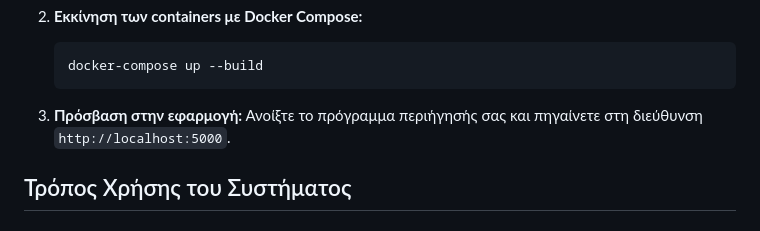
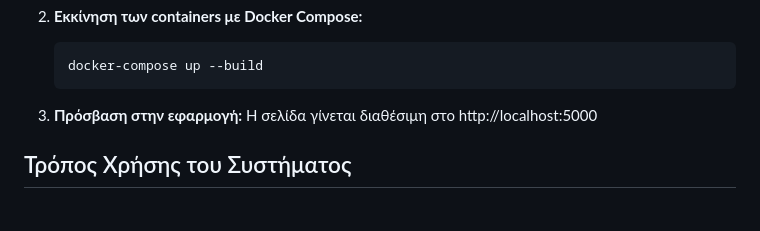
Before and after one commit to AlexKontakis/Containerised_python_app_with_Mongodb_db, a Markdown page: README.md, the part around one of its changes. Drawn GitHub-style.

````diff
--- a/README.md
+++ b/README.md
@@ -58,7 +58,7 @@
     ```
 
 3. **Πρόσβαση στην εφαρμογή:**
-    Ανοίξτε το πρόγραμμα περιήγησής σας και πηγαίνετε στη διεύθυνση `http://localhost:5000`.
+    Η σελίδα γίνεται διαθέσιμη στο http://localhost:5000
 
 ## Τρόπος Χρήσης του Συστήματος
 
````
Also changed, not shown: other parts of README.md (+5 -0 lines).
